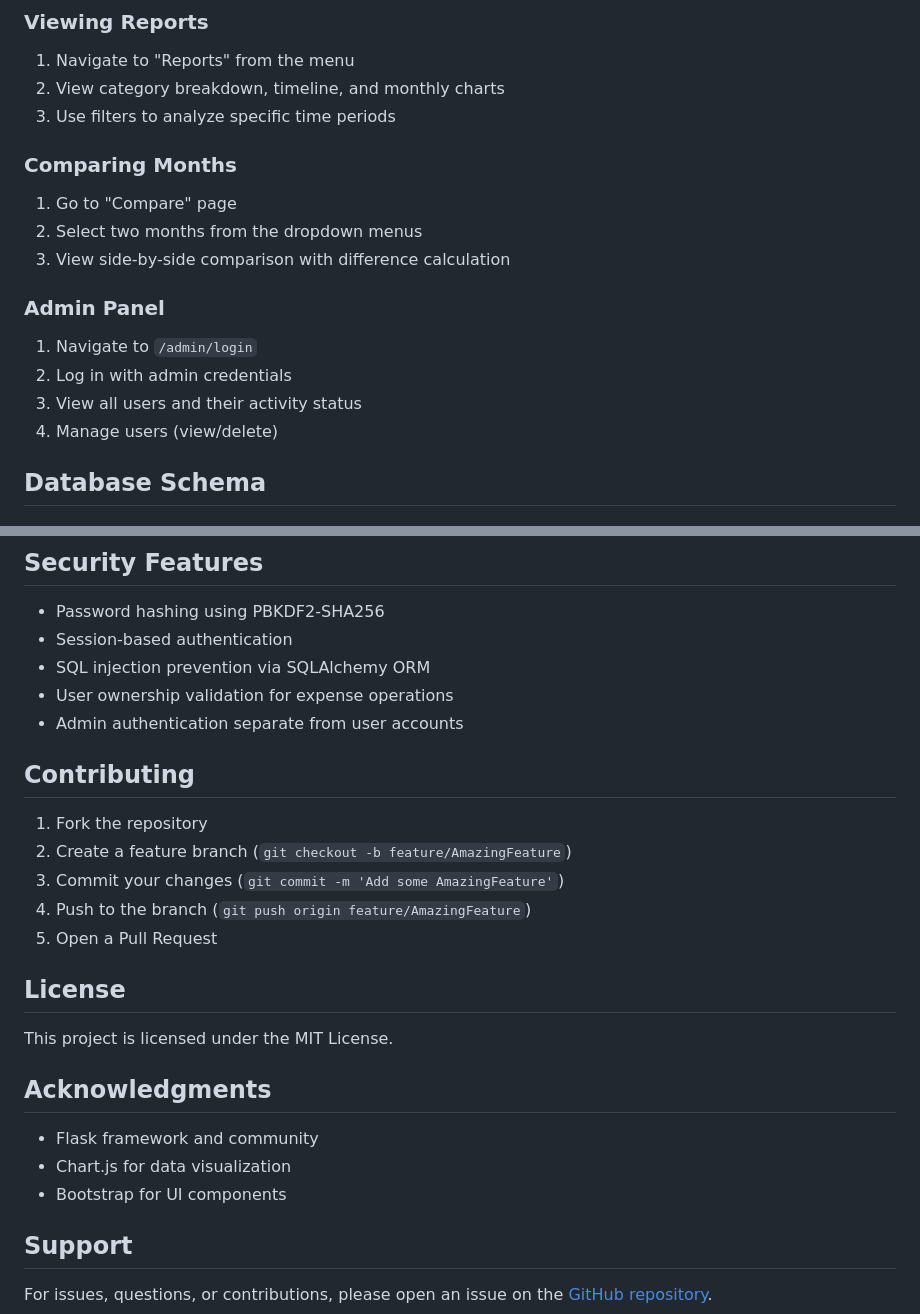
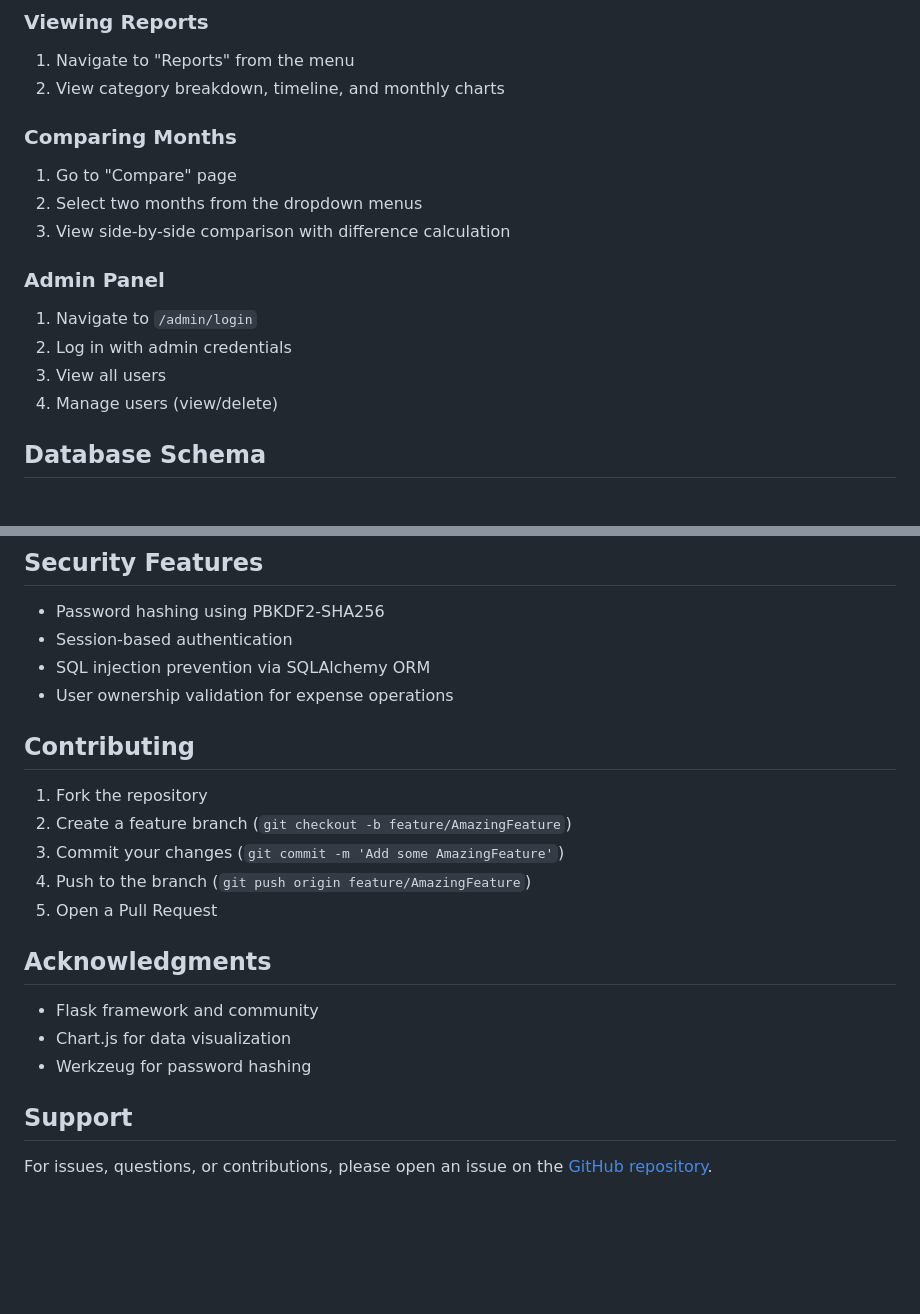
Before and after one commit to bipubuzz/personal-expense-tracker, a Markdown page: README.md, 2 parts joined by grey strips. Drawn GitHub-style; blank space fills up the shorter version.

Commit message:
Remove license section from README

```diff
--- a/README.md
+++ b/README.md
@@ -141,7 +140,7 @@ personal-expense-tracker/
 ### Viewing Reports
 1. Navigate to "Reports" from the menu
 2. View category breakdown, timeline, and monthly charts
-3. Use filters to analyze specific time periods
+
 
 ### Comparing Months
 1. Go to "Compare" page
@@ -151,7 +150,7 @@ personal-expense-tracker/
 ### Admin Panel
 1. Navigate to `/admin/login`
 2. Log in with admin credentials
-3. View all users and their activity status
+3. View all users
 4. Manage users (view/delete)
 
 ## Database Schema
@@ -183,7 +182,7 @@ personal-expense-tracker/
 - Session-based authentication
 - SQL injection prevention via SQLAlchemy ORM
 - User ownership validation for expense operations
-- Admin authentication separate from user accounts
+
 
 ## Contributing
 
@@ -193,15 +192,11 @@ personal-expense-tracker/
 4. Push to the branch (`git push origin feature/AmazingFeature`)
 5. Open a Pull Request
 
-## License
-
-This project is licensed under the MIT License.
-
 ## Acknowledgments
 
 - Flask framework and community
 - Chart.js for data visualization
-- Bootstrap for UI components
+- Werkzeug for password hashing
 
 ## Support
 
```
Also changed, not shown: other parts of README.md (+0 -1 lines).
